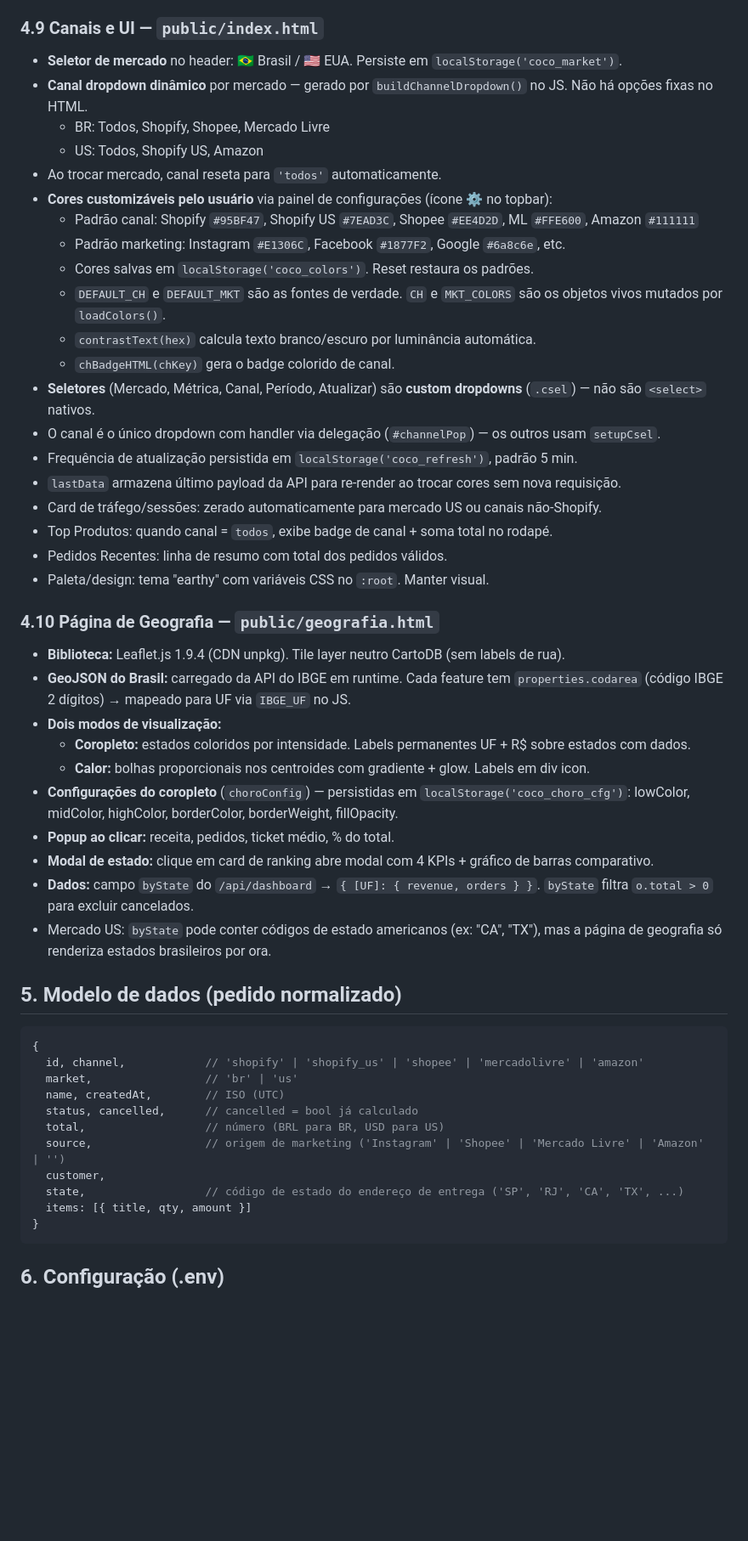
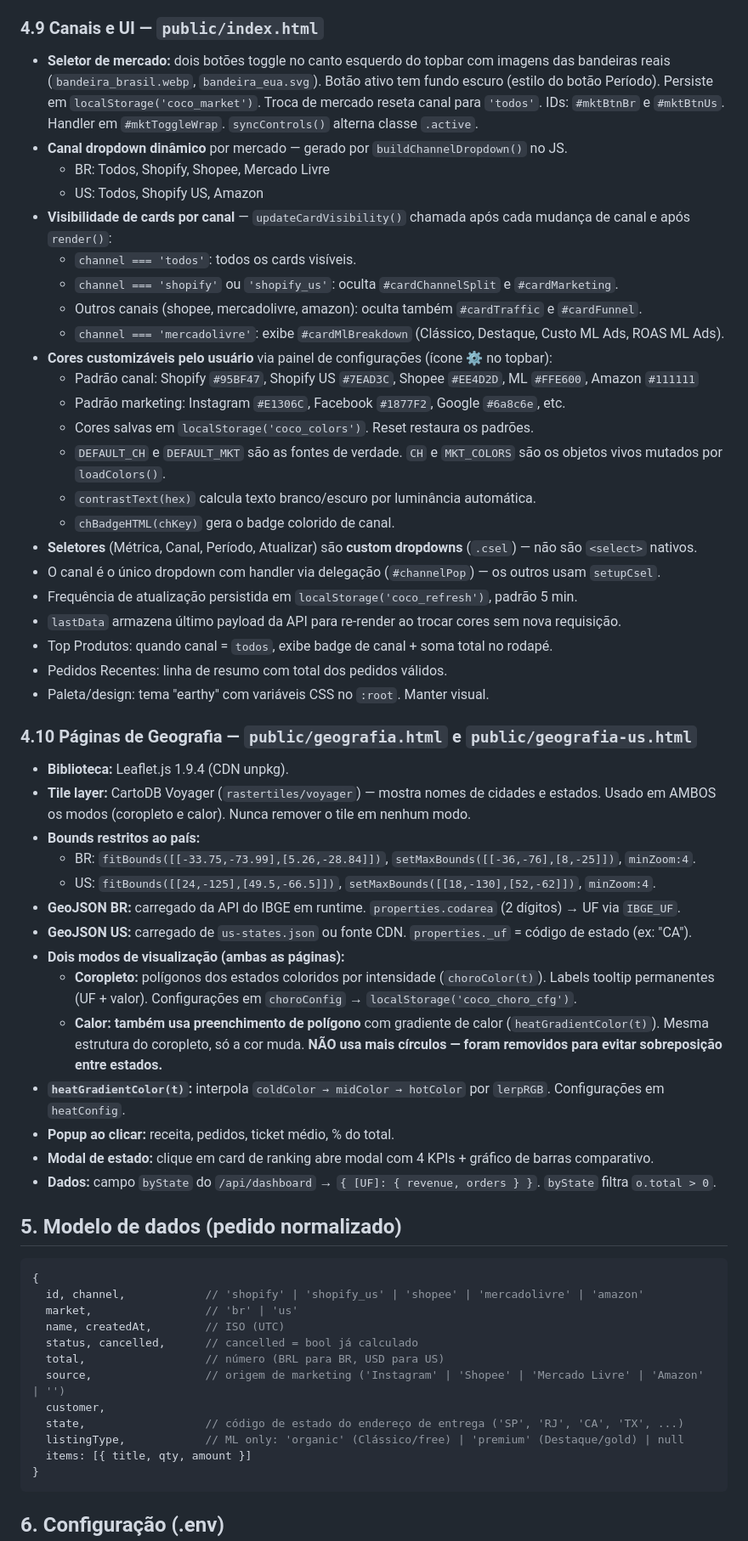
Before and after one commit to Luan-VitaPetLife/live-dashboard, a Markdown page: CLAUDE.md, the part around one of its changes. Shown at 85% size. Drawn GitHub-style; blank space fills up the shorter version.

Commit message:
docs: atualiza CLAUDE.md com todas as mudanças recentes

````diff
--- a/CLAUDE.md
+++ b/CLAUDE.md
@@ -117,11 +133,18 @@ devolve JSON → `public/*.html` desenham. As interfaces NÃO falam com Shopify/
 - `getOrders({ market })` em store.js filtra corretamente legacy + novos pedidos.
 
 ### 4.9 Canais e UI — `public/index.html`
-- **Seletor de mercado** no header: 🇧🇷 Brasil / 🇺🇸 EUA. Persiste em `localStorage('coco_market')`.
-- **Canal dropdown dinâmico** por mercado — gerado por `buildChannelDropdown()` no JS. Não há opções fixas no HTML.
+- **Seletor de mercado:** dois botões toggle no canto esquerdo do topbar com imagens das bandeiras reais
+  (`bandeira_brasil.webp`, `bandeira_eua.svg`). Botão ativo tem fundo escuro (estilo do botão Período).
+  Persiste em `localStorage('coco_market')`. Troca de mercado reseta canal para `'todos'`.
+  IDs: `#mktBtnBr` e `#mktBtnUs`. Handler em `#mktToggleWrap`. `syncControls()` alterna classe `.active`.
+- **Canal dropdown dinâmico** por mercado — gerado por `buildChannelDropdown()` no JS.
   - BR: Todos, Shopify, Shopee, Mercado Livre
   - US: Todos, Shopify US, Amazon
-- Ao trocar mercado, canal reseta para `'todos'` automaticamente.
+- **Visibilidade de cards por canal** — `updateCardVisibility()` chamada após cada mudança de canal e após `render()`:
+  - `channel === 'todos'`: todos os cards visíveis.
+  - `channel === 'shopify'` ou `'shopify_us'`: oculta `#cardChannelSplit` e `#cardMarketing`.
+  - Outros canais (shopee, mercadolivre, amazon): oculta também `#cardTraffic` e `#cardFunnel`.
+  - `channel === 'mercadolivre'`: exibe `#cardMlBreakdown` (Clássico, Destaque, Custo ML Ads, ROAS ML Ads).
 - **Cores customizáveis pelo usuário** via painel de configurações (ícone ⚙ no topbar):
   - Padrão canal: Shopify `#95BF47`, Shopify US `#7EAD3C`, Shopee `#EE4D2D`, ML `#FFE600`, Amazon `#111111`
   - Padrão marketing: Instagram `#E1306C`, Facebook `#1877F2`, Google `#6a8c6e`, etc.
@@ -129,28 +152,29 @@ devolve JSON → `public/*.html` desenham. As interfaces NÃO falam com Shopify/
   - `DEFAULT_CH` e `DEFAULT_MKT` são as fontes de verdade. `CH` e `MKT_COLORS` são os objetos vivos mutados por `loadColors()`.
   - `contrastText(hex)` calcula texto branco/escuro por luminância automática.
   - `chBadgeHTML(chKey)` gera o badge colorido de canal.
-- **Seletores** (Mercado, Métrica, Canal, Período, Atualizar) são **custom dropdowns** (`.csel`) — não são `<select>` nativos.
+- **Seletores** (Métrica, Canal, Período, Atualizar) são **custom dropdowns** (`.csel`) — não são `<select>` nativos.
 - O canal é o único dropdown com handler via delegação (`#channelPop`) — os outros usam `setupCsel`.
 - Frequência de atualização persistida em `localStorage('coco_refresh')`, padrão 5 min.
 - `lastData` armazena último payload da API para re-render ao trocar cores sem nova requisição.
-- Card de tráfego/sessões: zerado automaticamente para mercado US ou canais não-Shopify.
 - Top Produtos: quando canal = `todos`, exibe badge de canal + soma total no rodapé.
 - Pedidos Recentes: linha de resumo com total dos pedidos válidos.
 - Paleta/design: tema "earthy" com variáveis CSS no `:root`. Manter visual.
 
-### 4.10 Página de Geografia — `public/geografia.html`
-- **Biblioteca:** Leaflet.js 1.9.4 (CDN unpkg). Tile layer neutro CartoDB (sem labels de rua).
-- **GeoJSON do Brasil:** carregado da API do IBGE em runtime.
-  Cada feature tem `properties.codarea` (código IBGE 2 dígitos) → mapeado para UF via `IBGE_UF` no JS.
-- **Dois modos de visualização:**
-  - **Coropleto:** estados coloridos por intensidade. Labels permanentes UF + R$ sobre estados com dados.
-  - **Calor:** bolhas proporcionais nos centroides com gradiente + glow. Labels em div icon.
-- **Configurações do coropleto** (`choroConfig`) — persistidas em `localStorage('coco_choro_cfg')`: lowColor, midColor, highColor, borderColor, borderWeight, fillOpacity.
+### 4.10 Páginas de Geografia — `public/geografia.html` e `public/geografia-us.html`
+- **Biblioteca:** Leaflet.js 1.9.4 (CDN unpkg).
+- **Tile layer:** CartoDB Voyager (`rastertiles/voyager`) — mostra nomes de cidades e estados. Usado em AMBOS os modos (coropleto e calor). Nunca remover o tile em nenhum modo.
+- **Bounds restritos ao país:**
+  - BR: `fitBounds([[-33.75,-73.99],[5.26,-28.84]])`, `setMaxBounds([[-36,-76],[8,-25]])`, `minZoom:4`.
+  - US: `fitBounds([[24,-125],[49.5,-66.5]])`, `setMaxBounds([[18,-130],[52,-62]])`, `minZoom:4`.
+- **GeoJSON BR:** carregado da API do IBGE em runtime. `properties.codarea` (2 dígitos) → UF via `IBGE_UF`.
+- **GeoJSON US:** carregado de `us-states.json` ou fonte CDN. `properties._uf` = código de estado (ex: "CA").
+- **Dois modos de visualização (ambas as páginas):**
+  - **Coropleto:** polígonos dos estados coloridos por intensidade (`choroColor(t)`). Labels tooltip permanentes (UF + valor). Configurações em `choroConfig` → `localStorage('coco_choro_cfg')`.
+  - **Calor:** **também usa preenchimento de polígono** com gradiente de calor (`heatGradientColor(t)`). Mesma estrutura do coropleto, só a cor muda. **NÃO usa mais círculos — foram removidos para evitar sobreposição entre estados.**
+- **`heatGradientColor(t)`:** interpola `coldColor → midColor → hotColor` por `lerpRGB`. Configurações em `heatConfig`.
 - **Popup ao clicar:** receita, pedidos, ticket médio, % do total.
 - **Modal de estado:** clique em card de ranking abre modal com 4 KPIs + gráfico de barras comparativo.
-- **Dados:** campo `byState` do `/api/dashboard` → `{ [UF]: { revenue, orders } }`.
-  `byState` filtra `o.total > 0` para excluir cancelados.
-- Mercado US: `byState` pode conter códigos de estado americanos (ex: "CA", "TX"), mas a página de geografia só renderiza estados brasileiros por ora.
+- **Dados:** campo `byState` do `/api/dashboard` → `{ [UF]: { revenue, orders } }`. `byState` filtra `o.total > 0`.
 
 ## 5. Modelo de dados (pedido normalizado)
 
@@ -164,6 +188,7 @@ devolve JSON → `public/*.html` desenham. As interfaces NÃO falam com Shopify/
   source,                 // origem de marketing ('Instagram' | 'Shopee' | 'Mercado Livre' | 'Amazon' | '')
   customer,
   state,                  // código de estado do endereço de entrega ('SP', 'RJ', 'CA', 'TX', ...)
+  listingType,            // ML only: 'organic' (Clássico/free) | 'premium' (Destaque/gold) | null
   items: [{ title, qty, amount }]
 }
 ```
````
Also changed, not shown: other parts of CLAUDE.md (+35 -14 lines).
